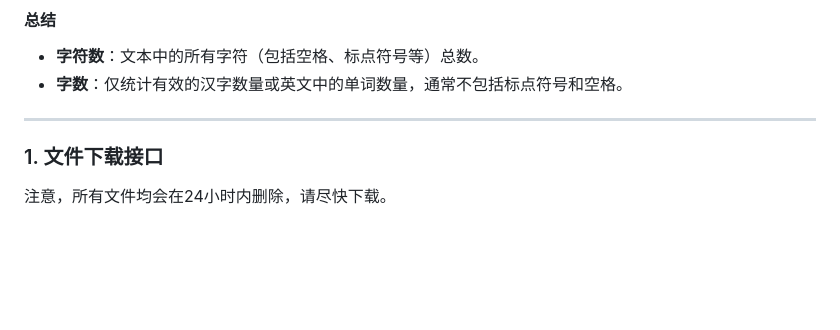
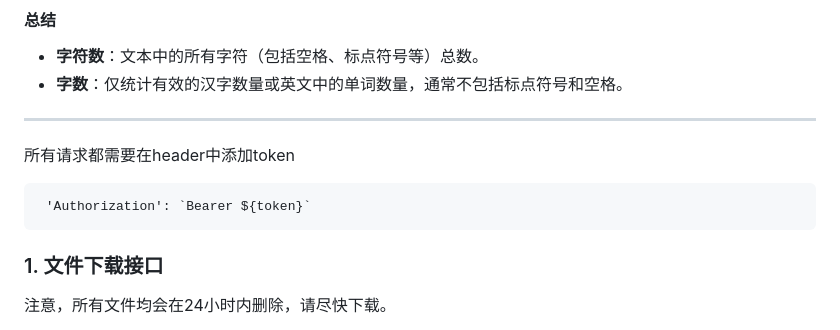
Before and after one commit to SpeedAI-team/HumanizerAI, a Markdown page: README.md, the part around the change. Drawn GitHub-style; blank space fills up the shorter version.

````diff
--- a/README.md
+++ b/README.md
@@ -56,6 +56,10 @@
 
 ---
 
+所有请求都需要在header中添加token
+```
+ 'Authorization': `Bearer ${token}`
+```
 ### 1. **文件下载接口**
 
 注意，所有文件均会在24小时内删除，请尽快下载。
````
